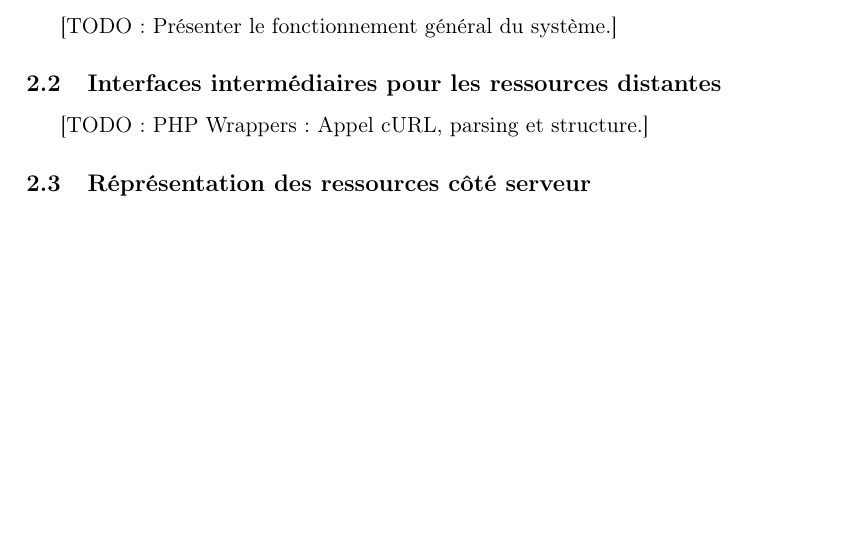
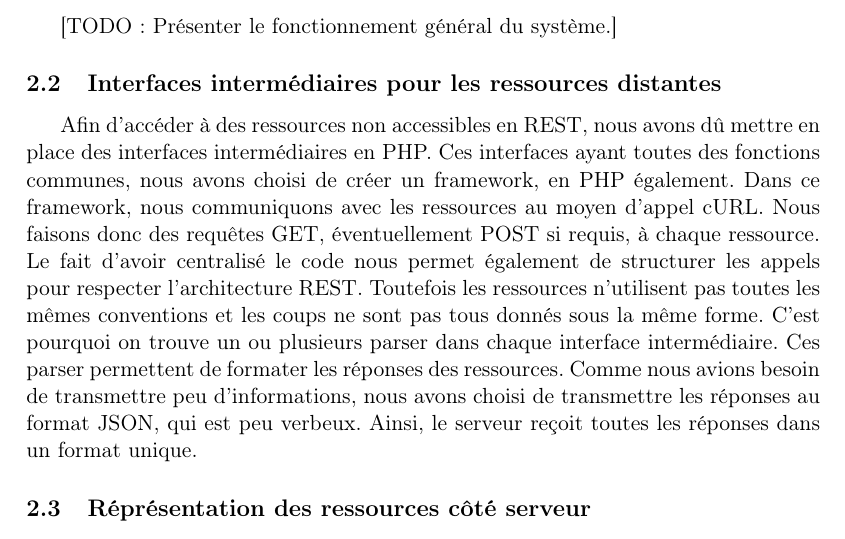
Before and after one commit to pchaigno/chess-service, a LaTeX paper (Documentations/rapport.tex): part of page 1 of 3, cut so that both start at the same text, the shorter picture padded with empty space. Compiled offline with LaTeX, dvips and Ghostscript; the source files are stored in an older character set and shown here as Unicode.

Commit message:
Subsection <Interfaces intermediaires>

```diff
--- a/Documentations/rapport.tex
+++ b/Documentations/rapport.tex
@@ -57,7 +57,7 @@ Le résumé est limité à 10 lignes au maximum.
 [TODO: Présenter le fonctionnement général du système.]
 
 \subsection{Interfaces intermédiaires pour les ressources distantes}
-[TODO: PHP Wrappers : Appel cURL, parsing et structure.]
+Afin d'accéder à des ressources non accessibles en REST, nous avons dû mettre en place des interfaces intermédiaires en PHP. Ces interfaces ayant toutes des fonctions communes, nous avons choisi de créer un framework, en PHP également. Dans ce framework, nous communiquons avec les ressources au moyen d'appel cURL. Nous faisons donc des requêtes GET, éventuellement POST si requis, à chaque ressource. Le fait d'avoir centralisé le code nous permet également de structurer les appels pour respecter l'architecture REST. Toutefois les ressources n'utilisent pas toutes les mêmes conventions et les coups ne sont pas tous donnés sous la même forme. C'est pourquoi on trouve un ou plusieurs parser dans chaque interface intermédiaire. Ces parser permettent de formater les réponses des ressources. Comme nous avions besoin de transmettre peu d'informations, nous avons choisi de transmettre les réponses au format JSON, qui est peu verbeux. Ainsi, le serveur reçoit toutes les réponses dans un format unique.
 
 \subsection{Réprésentation des ressources côté serveur}
 Nous avons rapidement déterminé trois types de ressources : les bases de données d'ouvertures, de fermeture et les moteurs d'échec.
```
